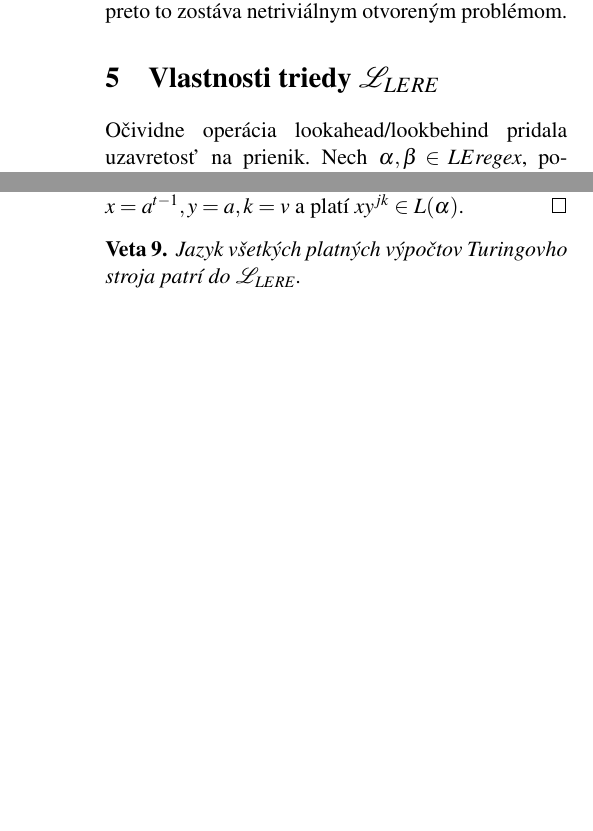
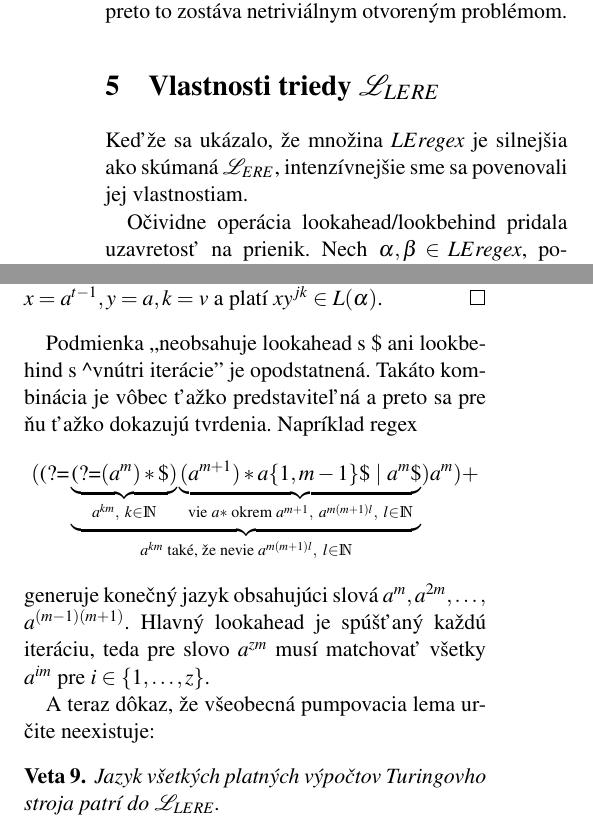
Before and after one commit to Tatianka/svk, a LaTeX document (svk.tex): two parts of the columns of pages 7 and 8 of 11 before the commit and two parts of the columns of pages 7 and 8 of 12 after it, joined at a grey line, cut so that both start at the same text, the shorter picture padded with empty space. Compiled offline with pdfLaTeX.

Commit message:
carovny jazyk

```diff
--- a/svk.tex
+++ b/svk.tex
@@ -366,6 +369,8 @@ $\lel,\nlel \subsetneq \L_{CS}$: Triedy $\lel$ a $\nlel$ sú neporovnateľné s
 Intuitívne by malo platiť aj $\lel \subsetneq \nlel$, pretože negatívny lookaround pridáva uzavretosť na komplement. Jazyk dokazujúci nerovnosť by mohol byť napríklad regex $\alpha =\nlookahead ~(aaa*)\backslash 1(\backslash 1)* \$~)$, kde $L(\alpha)= \lbrace a^p ~|~ p \text{ je prvočíslo} \rbrace$. Avšak na dokázanie $L(\alpha)\notin\lel$ zatiaľ nemáme šikovné prostriedky a preto to zostáva netriviálnym otvoreným problémom.
 
 \section{Vlastnosti triedy $\lel$}
+
+Keďže sa ukázalo, že množina $\le$ je silnejšia ako skúmaná $\el$, intenzívnejšie sme sa povenovali jej vlastnostiam.
 
 Očividne operácia lookahead/lookbehind pridala uzavretosť na prienik. Nech $\alpha,\beta\in\le$, potom $L(\alpha)\cap L(\beta) = L(\gamma)$, kde $\gamma = \lookahead \alpha \$)\beta$ alebo $\beta \lookbehind ~\textasciicircum \alpha)$.
 
@@ -395,6 +400,8 @@ Zrejme $L(\gamma)=L(\alpha)L(\beta)$.
 \end{proof}
 
 Otvoreným problémom je, či platí aj uzavretosť na $*$. Podľa komplikovanosti zreťazenia sa domnievame, že uzavretosť neplatí.
+
+Pre model $\el$ existuje pumpovacia lema. Ukázalo sa, že $\le$ túto vlastnosť nezachováva.
 
 \begin{theorem}
 Nech $\alpha\in\le$ nad unárnou abecedou $\Sigma = \lbrace a \rbrace$, že neobsahuje lookahead s $\mathdollar$ ani lookbehind s $\textasciicircum$ vnútri iterácie. Existuje konštanta $N$ taká, že ak $w \in L(\alpha)$ a $\vert w \vert > N$, potom existuje dekompozícia $w=xy$ s nasledujúcimi vlastnosťami:
@@ -428,6 +435,17 @@ Všeobecnejšie, nech máme 1 lookaround a $*$ s niekoľkými spätnými referen
 
 Týmto spôsobom vieme spočítať koeficient spoločného generovaného prvku -- postupne sčítavame $*$ a  spätné refrencie a keď sa vyskytne lookaround spravíme najmenší spoločný násobok ich generovaných prvkov. Potom nech $v$ je výsledný koeficient, $x=a^{t-1}, y=a, k=v$ a platí $xy^{jk}\in L(\alpha)$.
 \end{proof}
+
+Podmienka ,,neobsahuje lookahead s \$ ani lookbehind s \textasciicircum vnútri iterácie'' je opodstatnená. Takáto kombinácia je vôbec ťažko predstaviteľná a preto sa pre ňu ťažko dokazujú tvrdenia. Napríklad regex
+$$(\lookahead \underbrace{
+ \underbrace{ \lookahead (a^m)*\$ )}_{a^{km},~ k\in\N}
+ \underbrace{(a^{m+1})* a\lbrace 1,m-1\rbrace \$ ~|~ a^m \$ }_{\text{vie } a* \text{ okrem } a^{m+1},~a^{m(m+1)l},~ l\in\N}
+ }_{a^{km} \text{ také, že nevie } a^{m(m+1)l}, ~l\in\N }
+  ) a^m)+$$
+generuje konečný jazyk obsahujúci slová $a^m,\allowbreak a^{2m},\dots,\allowbreak a^{(m-1)(m+1)}$. Hlavný lookahead je spúšťaný každú iteráciu, teda pre slovo $a^{zm}$ musí matchovať všetky $a^{im}$ pre $i\in\lbrace 1,\dots,z\rbrace$.
+
+A teraz dôkaz, že všeobecná pumpovacia lema určite neexistuje:
+
 
 \begin{theorem}
 Jazyk všetkých platných výpočtov Turingovho stroja patrí do $\lel$.
```
Also changed, not shown: svk.pdf, svk.tex (3 more changed lines).
